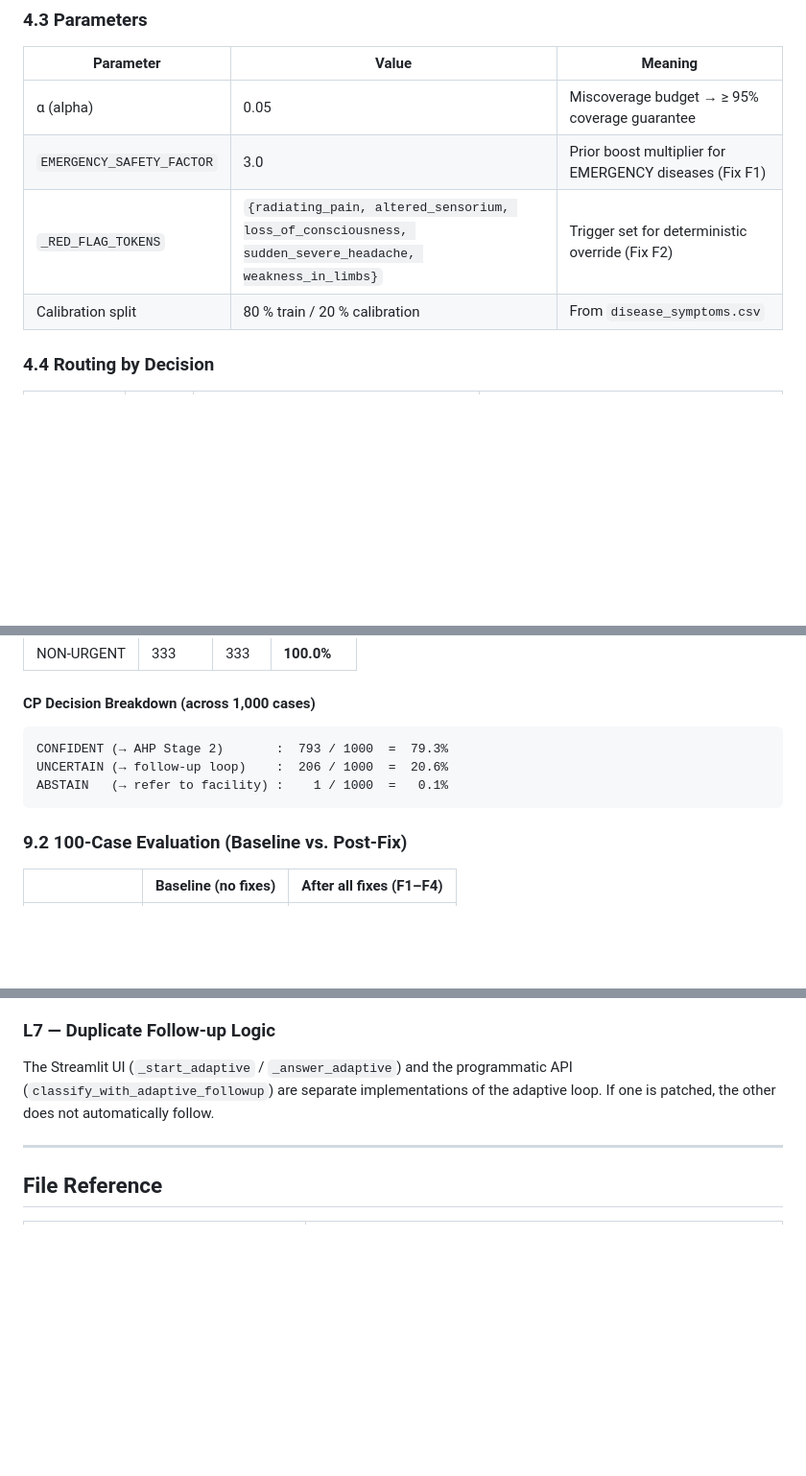
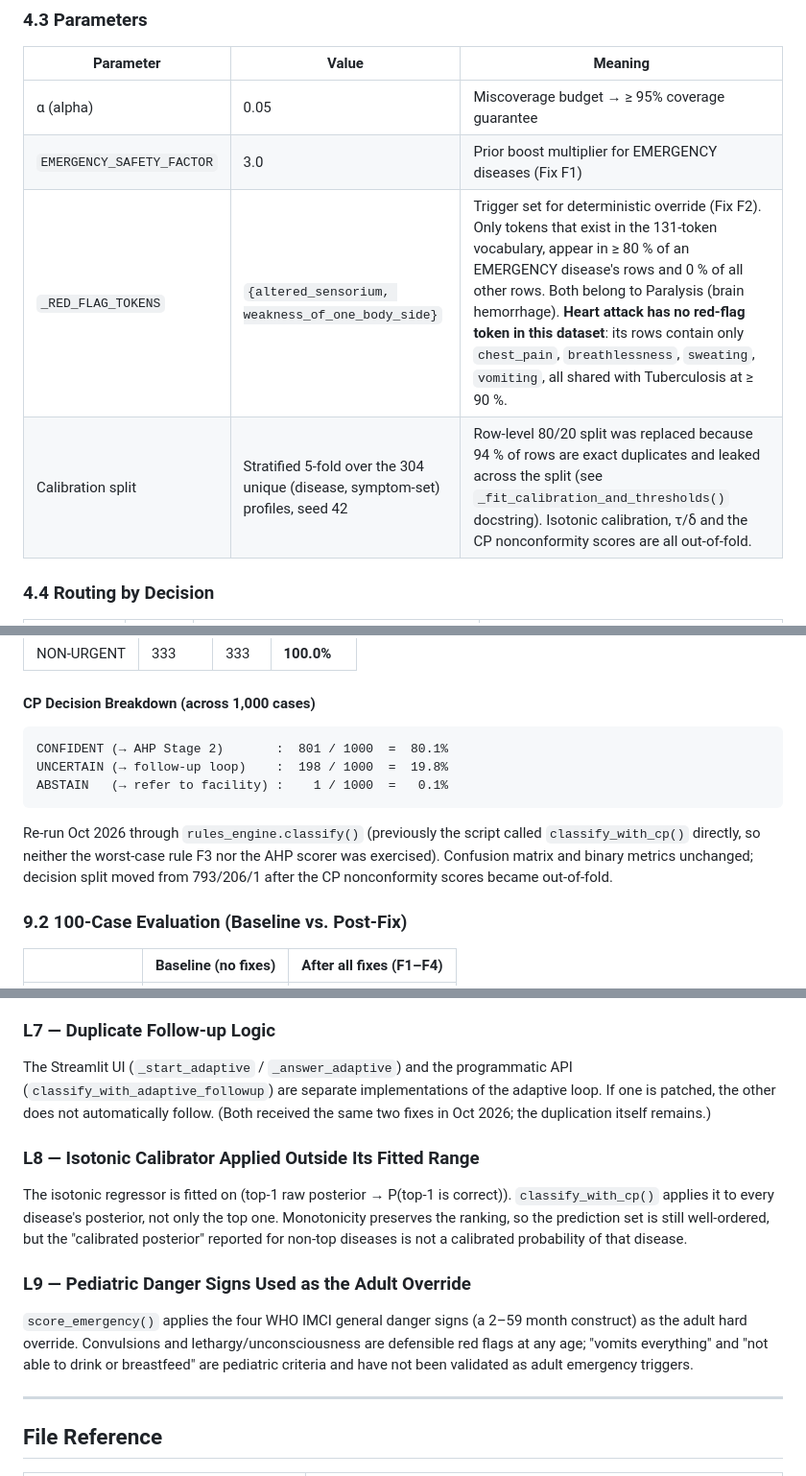
Before and after one commit to Rishii-10/GMU, a Markdown page: triage-poc/rule_engine_design_final.md, 3 parts joined by grey strips. Shown at 96% size. Drawn GitHub-style; blank space fills up the shorter version.

````diff
--- a/triage-poc/rule_engine_design_final.md
+++ b/triage-poc/rule_engine_design_final.md
@@ -163,8 +163,8 @@ flowchart LR
 |---|---|---|
 | α (alpha) | 0.05 | Miscoverage budget → ≥ 95% coverage guarantee |
 | `EMERGENCY_SAFETY_FACTOR` | 3.0 | Prior boost multiplier for EMERGENCY diseases (Fix F1) |
-| `_RED_FLAG_TOKENS` | `{radiating_pain, altered_sensorium, loss_of_consciousness, sudden_severe_headache, weakness_in_limbs}` | Trigger set for deterministic override (Fix F2) |
-| Calibration split | 80 % train / 20 % calibration | From `disease_symptoms.csv` |
+| `_RED_FLAG_TOKENS` | `{altered_sensorium, weakness_of_one_body_side}` | Trigger set for deterministic override (Fix F2). Only tokens that exist in the 131-token vocabulary, appear in ≥ 80 % of an EMERGENCY disease's rows and 0 % of all other rows. Both belong to Paralysis (brain hemorrhage). **Heart attack has no red-flag token in this dataset**: its rows contain only `chest_pain`, `breathlessness`, `sweating`, `vomiting`, all shared with Tuberculosis at ≥ 90 %. |
+| Calibration split | Stratified 5-fold over the 304 unique (disease, symptom-set) profiles, seed 42 | Row-level 80/20 split was replaced because 94 % of rows are exact duplicates and leaked across the split (see `_fit_calibration_and_thresholds()` docstring). Isotonic calibration, τ/δ and the CP nonconformity scores are all out-of-fold. |
 
 ### 4.4 Routing by Decision
 
@@ -403,10 +408,12 @@ Used **only** for phrasing follow-up questions in natural language — not for c
 #### CP Decision Breakdown (across 1,000 cases)
 
 ```
-CONFIDENT (→ AHP Stage 2)       :  793 / 1000  =  79.3%
-UNCERTAIN (→ follow-up loop)    :  206 / 1000  =  20.6%
+CONFIDENT (→ AHP Stage 2)       :  801 / 1000  =  80.1%
+UNCERTAIN (→ follow-up loop)    :  198 / 1000  =  19.8%
 ABSTAIN   (→ refer to facility) :    1 / 1000  =   0.1%
 ```
+
+Re-run Oct 2026 through `rules_engine.classify()` (previously the script called `classify_with_cp()` directly, so neither the worst-case rule F3 nor the AHP scorer was exercised). Confusion matrix and binary metrics unchanged; decision split moved from 793/206/1 after the CP nonconformity scores became out-of-fold.
 
 ### 9.2 100-Case Evaluation (Baseline vs. Post-Fix)
 
@@ -535,7 +543,13 @@ The ≥ 95% coverage guarantee holds only if the deployment symptom distribution
 When a CHW answers "No" to a follow-up question, that answer is not used to penalise the corresponding disease. The classifier only sees positive symptom tokens. This makes the follow-up loop less efficient — it may need more turns than theoretically necessary.
 
 ### L7 — Duplicate Follow-up Logic
-The Streamlit UI (`_start_adaptive` / `_answer_adaptive`) and the programmatic API (`classify_with_adaptive_followup`) are separate implementations of the adaptive loop. If one is patched, the other does not automatically follow.
+The Streamlit UI (`_start_adaptive` / `_answer_adaptive`) and the programmatic API (`classify_with_adaptive_followup`) are separate implementations of the adaptive loop. If one is patched, the other does not automatically follow. (Both received the same two fixes in Oct 2026; the duplication itself remains.)
+
+### L8 — Isotonic Calibrator Applied Outside Its Fitted Range
+The isotonic regressor is fitted on (top-1 raw posterior → P(top-1 is correct)). `classify_with_cp()` applies it to every disease's posterior, not only the top one. Monotonicity preserves the ranking, so the prediction set is still well-ordered, but the "calibrated posterior" reported for non-top diseases is not a calibrated probability of that disease.
+
+### L9 — Pediatric Danger Signs Used as the Adult Override
+`score_emergency()` applies the four WHO IMCI general danger signs (a 2–59 month construct) as the adult hard override. Convulsions and lethargy/unconsciousness are defensible red flags at any age; "vomits everything" and "not able to drink or breastfeed" are pediatric criteria and have not been validated as adult emergency triggers.
 
 ---
 
````
Also changed, not shown: other parts of triage-poc/rule_engine_design_final.md (+34 -28 lines).
